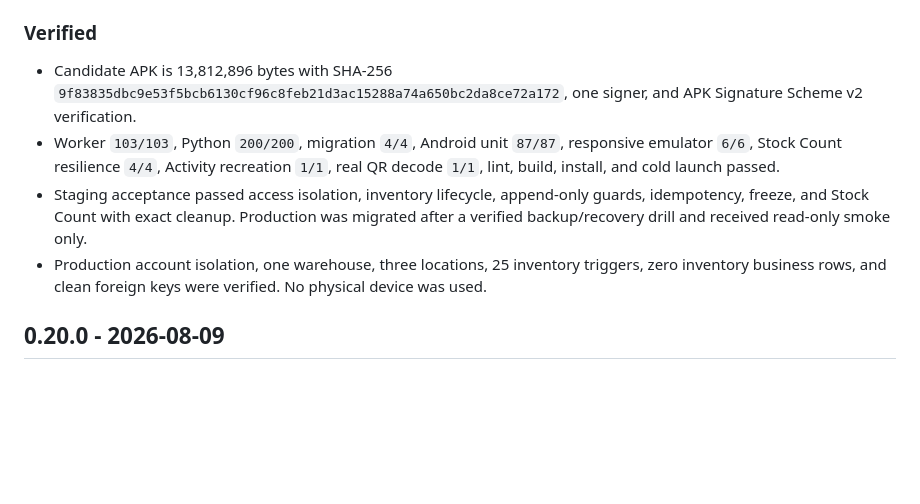
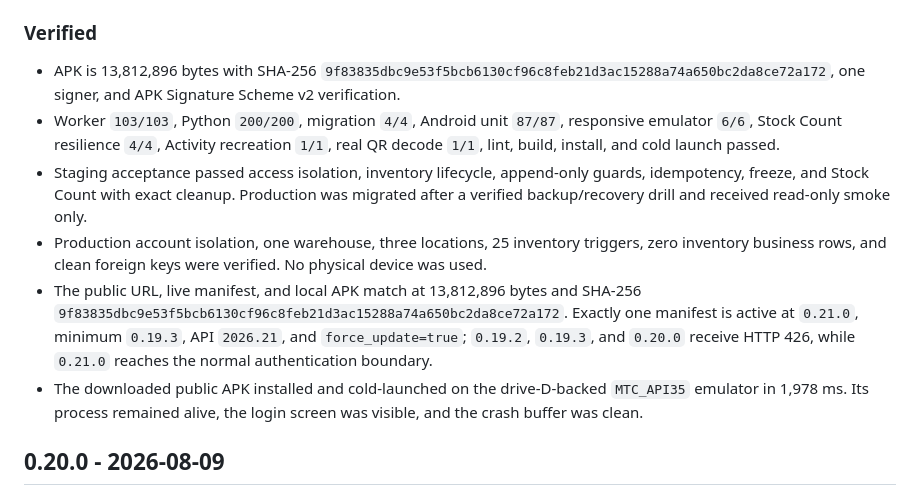
Before and after one commit to iathaariq10/mtc-apk-releases, a Markdown page: CHANGELOG.md, the part around the change. GitHub-like rendering; blank space fills up the shorter version.

```diff
--- a/CHANGELOG.md
+++ b/CHANGELOG.md
@@ -21,7 +21,7 @@ Every OTA artifact or metadata change must be recorded here in the same commit.
 
 ### Verified
 
-- Candidate APK is 13,812,896 bytes with SHA-256
+- APK is 13,812,896 bytes with SHA-256
   `9f83835dbc9e53f5bcb6130cf96c8feb21d3ac15288a74a650bc2da8ce72a172`, one signer,
   and APK Signature Scheme v2 verification.
 - Worker `103/103`, Python `200/200`, migration `4/4`, Android unit `87/87`,
@@ -33,6 +33,14 @@ Every OTA artifact or metadata change must be recorded here in the same commit.
 - Production account isolation, one warehouse, three locations, 25 inventory
   triggers, zero inventory business rows, and clean foreign keys were verified.
   No physical device was used.
+- The public URL, live manifest, and local APK match at 13,812,896 bytes and SHA-256
+  `9f83835dbc9e53f5bcb6130cf96c8feb21d3ac15288a74a650bc2da8ce72a172`.
+  Exactly one manifest is active at `0.21.0`, minimum `0.19.3`, API `2026.21`, and
+  `force_update=true`; `0.19.2`, `0.19.3`, and `0.20.0` receive HTTP 426, while
+  `0.21.0` reaches the normal authentication boundary.
+- The downloaded public APK installed and cold-launched on the drive-D-backed
+  `MTC_API35` emulator in 1,978 ms. Its process remained alive, the login screen was
+  visible, and the crash buffer was clean.
 
 ## 0.20.0 - 2026-08-09
 
```
Also changed, not shown: README.md (+11 -4 lines).
